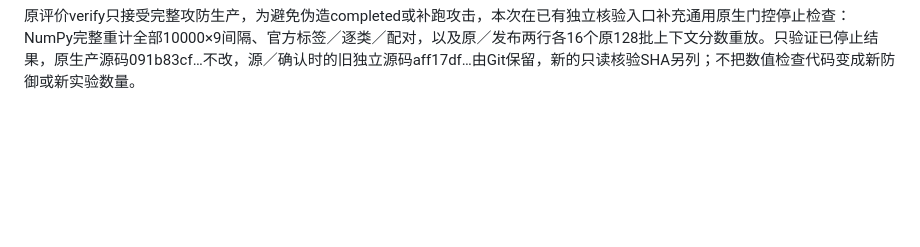
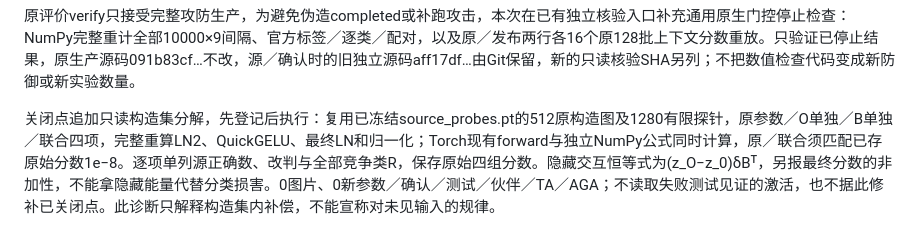
Before and after one commit to Jpl-hub/posthoc-merge-security, a Markdown page: notes/phase2_coupling.md, the part around the change. GitHub-like rendering; blank space fills up the shorter version.

Commit message:
Register read-only four-branch source compensation analysis after native stop

```diff
--- a/notes/phase2_coupling.md
+++ b/notes/phase2_coupling.md
@@ -503,3 +503,5 @@ S是严格正的二次式。教师类与竞争类之差a的完整分数间隔为
 完整10000MNIST门控实际失败：原9969正确→发布9968，1次改判；完整R3.39693469>0.5。生产入口立即停止，0新TA／完整AGA调用，未读取新真实融合成绩，原参数门控的两个列核调用不混为完整攻击。固定ac79f698关闭，不改头／rank／幅度／源／预算，也不按此测试见证修补。它验证了“AGA后保留参数／类别算子差”与“任务保持泛化”仍是不同问题。
 
 原评价verify只接受完整攻防生产，为避免伪造completed或补跑攻击，本次在已有独立核验入口补充通用原生门控停止检查：NumPy完整重计全部10000×9间隔、官方标签／逐类／配对，以及原／发布两行各16个原128批上下文分数重放。只验证已停止结果，原生产源码091b83cf…不改，源／确认时的旧独立源码aff17df…由Git保留，新的只读核验SHA另列；不把数值检查代码变成新防御或新实验数量。
+
+关闭点追加只读构造集分解，先登记后执行：复用已冻结source_probes.pt的512原构造图及1280有限探针，原参数／O单独／B单独／联合四项，完整重算LN2、QuickGELU、最终LN和归一化；Torch现有forward与独立NumPy公式同时计算，原／联合须匹配已存原始分数1e−8。逐项单列源正确数、改判与全部竞争类R，保存原始四组分数。隐藏交互恒等式为(z_O−z_0)δBᵀ，另报最终分数的非加性，不能拿隐藏能量代替分类损害。0图片、0新参数／确认／测试／伙伴／TA／AGA；不读取失败测试见证的激活，也不据此修补已关闭点。此诊断只解释构造集内补偿，不能宣称对未见输入的规律。
```
